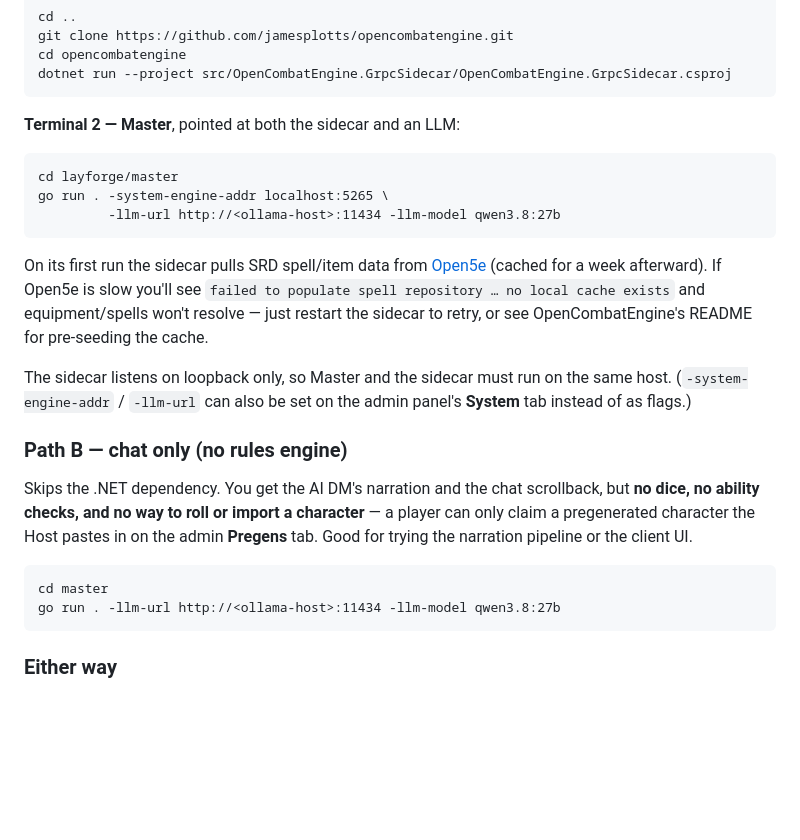
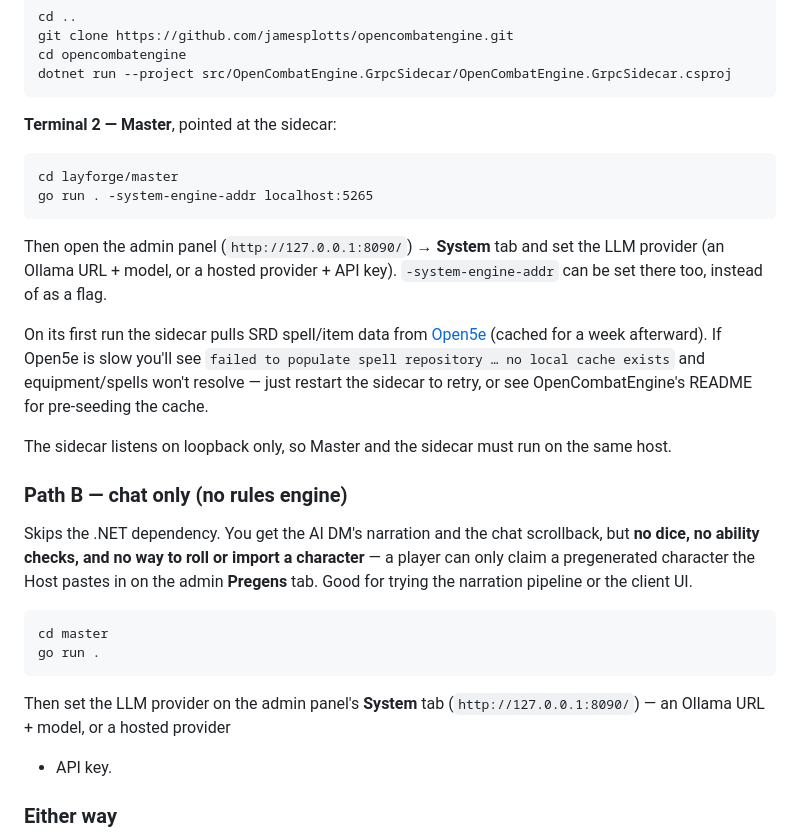
Before and after one commit to jamesplotts/layforge, a Markdown page: README.md, the part around the change. Rendered like a GitHub page; blank space fills up the shorter version.

Commit message:
docs: drop -llm-url from Quick Start; configure the LLM on the System tab
Both paths' run commands no longer pass -llm-url/-llm-model — the Host
sets the LLM provider on the admin panel's System tab instead (Path A
keeps -system-engine-addr as a flag, also settable there).

Co-Authored-By: Claude Sonnet 5 <noreply@anthropic.com>
Claude-Session: https://claude.ai/code/session_01N4i9ncjCAXux5AtPm2Q6St

````diff
--- a/README.md
+++ b/README.md
@@ -78,13 +78,16 @@ cd opencombatengine
 dotnet run --project src/OpenCombatEngine.GrpcSidecar/OpenCombatEngine.GrpcSidecar.csproj
 ```
 
-**Terminal 2 — Master**, pointed at both the sidecar and an LLM:
+**Terminal 2 — Master**, pointed at the sidecar:
 
 ```
 cd layforge/master
-go run . -system-engine-addr localhost:5265 \
-         -llm-url http://<ollama-host>:11434 -llm-model qwen3.8:27b
+go run . -system-engine-addr localhost:5265
 ```
+
+Then open the admin panel (`http://127.0.0.1:8090/`) → **System** tab and
+set the LLM provider (an Ollama URL + model, or a hosted provider + API
+key). `-system-engine-addr` can be set there too, instead of as a flag.
 
 On its first run the sidecar pulls SRD spell/item data from
 [Open5e](https://open5e.com) (cached for a week afterward). If Open5e is
@@ -93,8 +96,7 @@ exists` and equipment/spells won't resolve — just restart the sidecar to
 retry, or see OpenCombatEngine's README for pre-seeding the cache.
 
 The sidecar listens on loopback only, so Master and the sidecar must run
-on the same host. (`-system-engine-addr` / `-llm-url` can also be set on
-the admin panel's **System** tab instead of as flags.)
+on the same host.
 
 ### Path B — chat only (no rules engine)
 
@@ -106,8 +108,12 @@ narration pipeline or the client UI.
 
 ```
 cd master
-go run . -llm-url http://<ollama-host>:11434 -llm-model qwen3.8:27b
+go run .
 ```
+
+Then set the LLM provider on the admin panel's **System** tab
+(`http://127.0.0.1:8090/`) — an Ollama URL + model, or a hosted provider
++ API key.
 
 ### Either way
 
````
